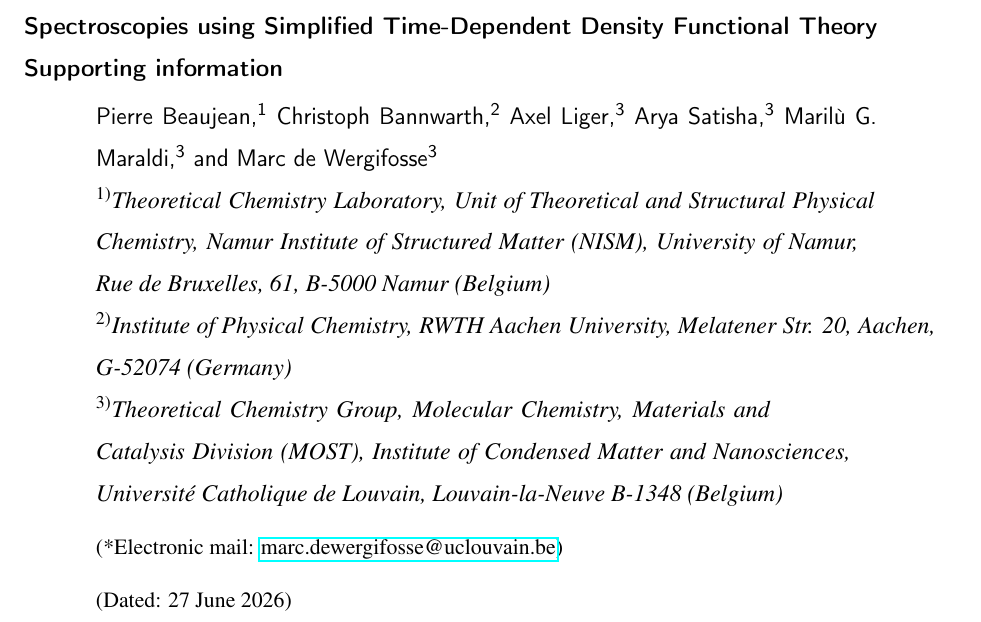
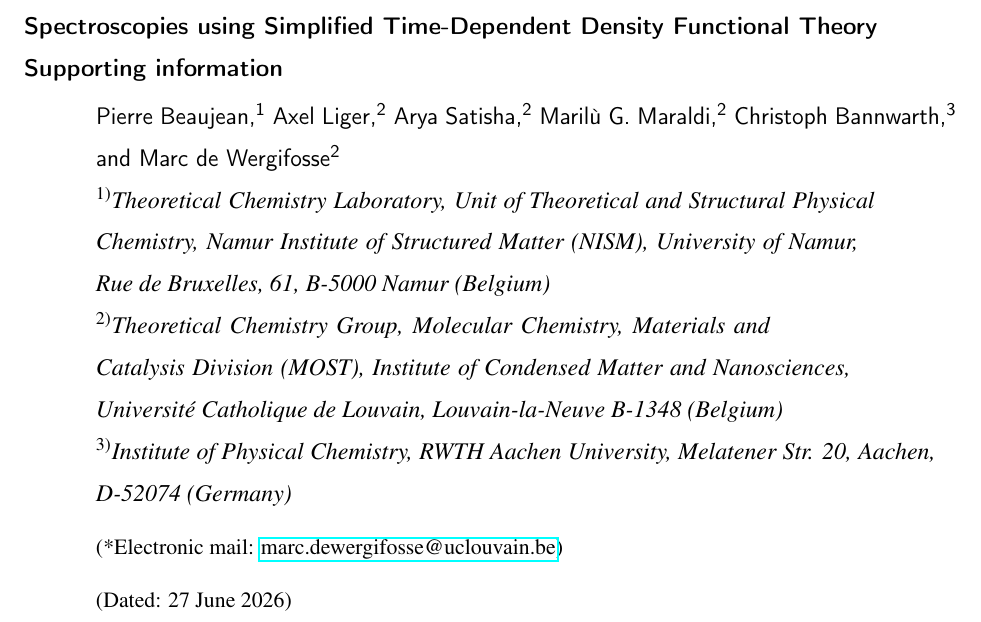
Before and after one commit to Theoretical-Chemistry-Group-UCLouvain/publi-sQC-std2-2026, a LaTeX paper (publi_sQC_std2_SI.tex): part of page 1 of 11, cut so that both start at the same text. Compiled offline with pdfLaTeX.

Commit message:
Update publi_sQC_std2_SI.tex
affiliations to match the main

```diff
--- a/publi_sQC_std2_SI.tex
+++ b/publi_sQC_std2_SI.tex
@@ -53,18 +53,23 @@ preprint,%
 \title{The \texttt{std2} Package: An Efficient Tool for Molecular Response Properties and Spectroscopies using Simplified Time-Dependent Density Functional Theory\\Supporting information}
 
 \author{Pierre Beaujean}
+ \affiliation{
+Theoretical Chemistry Laboratory, Unit of Theoretical and Structural Physical Chemistry, Namur Institute of Structured Matter (NISM), University of Namur, Rue de Bruxelles, 61, B-5000 Namur (Belgium)
+ }
+
+ \author{Axel Liger}
+ \author{Arya Satisha}
 \affiliation{
-	Theoretical Chemistry Laboratory, Unit of Theoretical and Structural Physical Chemistry, Namur Institute of Structured Matter (NISM), University of Namur, Rue de Bruxelles, 61, B-5000 Namur (Belgium)
+	Theoretical Chemistry Group, Molecular Chemistry, Materials and Catalysis Division (MOST), Institute of Condensed Matter and Nanosciences, Université Catholique de Louvain, Louvain-la-Neuve B-1348 (Belgium)
 }
-
-\author{Christoph Bannwarth}
+ \author{Marilù G. Maraldi}
 \affiliation{
-	Institute of Physical Chemistry, RWTH Aachen University, Melatener Str. 20, Aachen, G-52074 (Germany)
+	Theoretical Chemistry Group, Molecular Chemistry, Materials and Catalysis Division (MOST), Institute of Condensed Matter and Nanosciences, Université Catholique de Louvain, Louvain-la-Neuve B-1348 (Belgium)
 }
-
-\author{Axel Liger}
-\author{Arya Satisha}
-\author{Marilù G. Maraldi}
+ \author{Christoph Bannwarth}
+  \affiliation{
+ 	Institute of Physical Chemistry, RWTH Aachen University, Melatener Str. 20, Aachen, D-52074 (Germany)
+ }
 
 \author{Marc de Wergifosse}
 \email{marc.dewergifosse@uclouvain.be}
```
